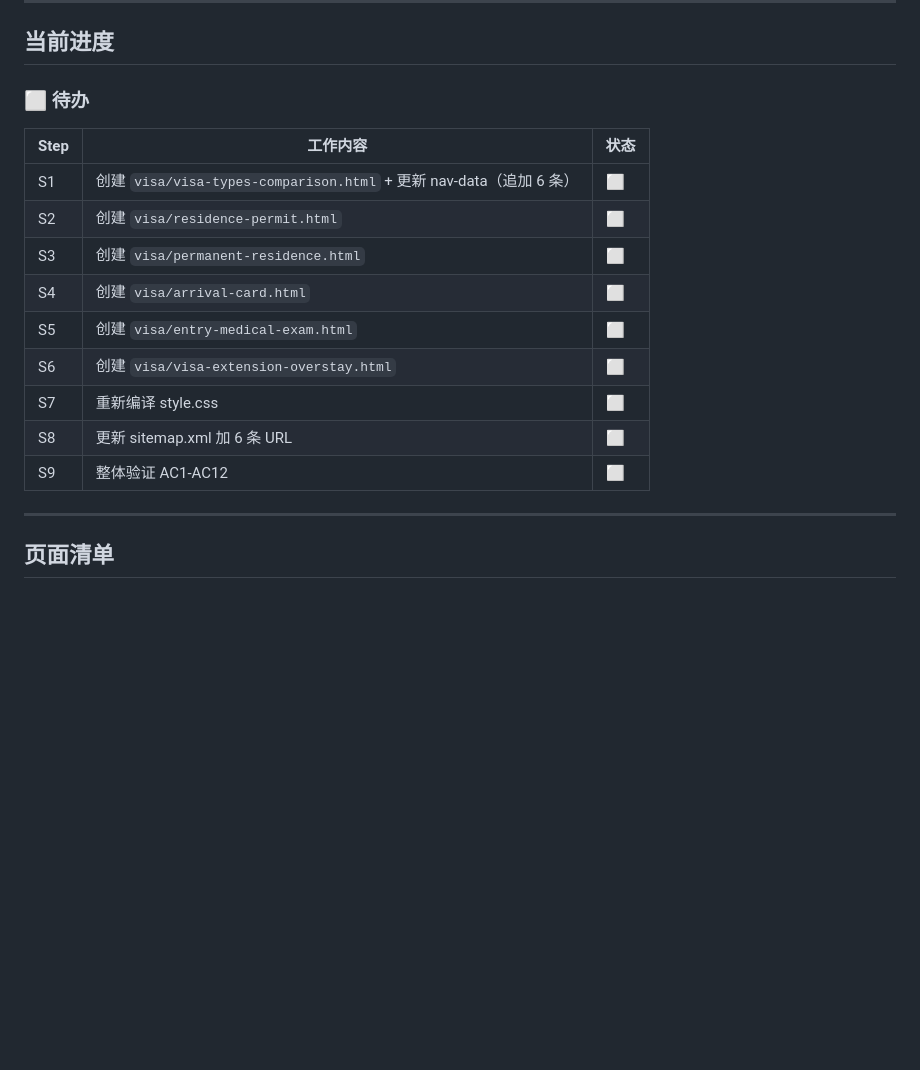
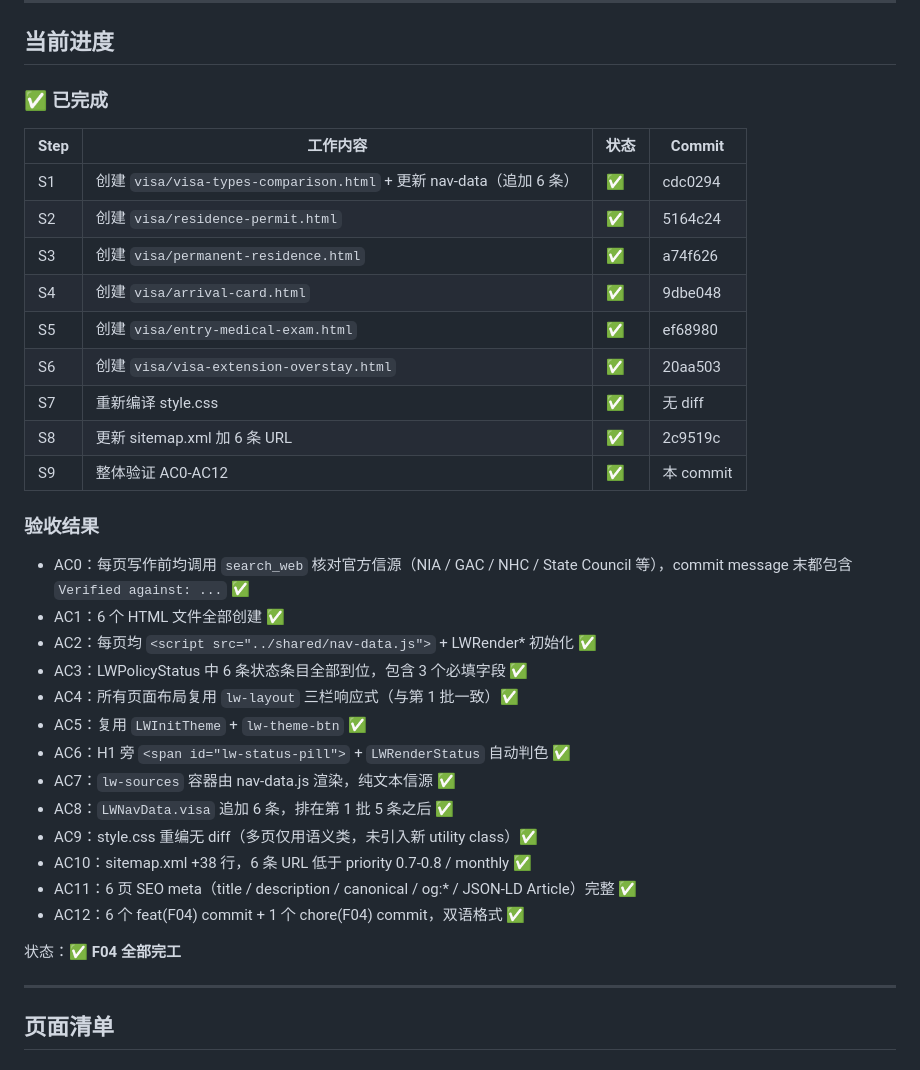
Before and after one commit to lg94nb003-lab/laowaitown, a Markdown page: .qoder/specs/04-签证子页第2批.md, the part around the change. Drawn GitHub-style; blank space fills up the shorter version.

Commit message:
chore(F04): verify visa subpage batch 2 AC0-AC12 / 验证签证子页第2批 AC0-AC12
All 12 acceptance criteria passed (see spec progress section)

6 commits: cdc0294 5164c24 a74f626 9dbe048 ef68980 20aa503 + sitemap 2c9519c

```diff
--- a/.qoder/specs/04-签证子页第2批.md
+++ b/.qoder/specs/04-签证子页第2批.md
@@ -90,19 +90,37 @@
 
 ## 当前进度
 
-### ⬜ 待办
+### ✅ 已完成
 
-| Step | 工作内容 | 状态 |
-|------|---------|------|
-| S1 | 创建 `visa/visa-types-comparison.html` + 更新 nav-data（追加 6 条） | ⬜ |
-| S2 | 创建 `visa/residence-permit.html` | ⬜ |
-| S3 | 创建 `visa/permanent-residence.html` | ⬜ |
-| S4 | 创建 `visa/arrival-card.html` | ⬜ |
-| S5 | 创建 `visa/entry-medical-exam.html` | ⬜ |
-| S6 | 创建 `visa/visa-extension-overstay.html` | ⬜ |
-| S7 | 重新编译 style.css | ⬜ |
-| S8 | 更新 sitemap.xml 加 6 条 URL | ⬜ |
-| S9 | 整体验证 AC1-AC12 | ⬜ |
+| Step | 工作内容 | 状态 | Commit |
+|------|---------|------|--------|
+| S1 | 创建 `visa/visa-types-comparison.html` + 更新 nav-data（追加 6 条） | ✅ | cdc0294 |
+| S2 | 创建 `visa/residence-permit.html` | ✅ | 5164c24 |
+| S3 | 创建 `visa/permanent-residence.html` | ✅ | a74f626 |
+| S4 | 创建 `visa/arrival-card.html` | ✅ | 9dbe048 |
+| S5 | 创建 `visa/entry-medical-exam.html` | ✅ | ef68980 |
+| S6 | 创建 `visa/visa-extension-overstay.html` | ✅ | 20aa503 |
+| S7 | 重新编译 style.css | ✅ | 无 diff |
+| S8 | 更新 sitemap.xml 加 6 条 URL | ✅ | 2c9519c |
+| S9 | 整体验证 AC0-AC12 | ✅ | 本 commit |
+
+### 验收结果
+
+- AC0：每页写作前均调用 `search_web` 核对官方信源（NIA / GAC / NHC / State Council 等），commit message 末都包含 `Verified against: ...` ✅
+- AC1：6 个 HTML 文件全部创建 ✅
+- AC2：每页均 `<script src="../shared/nav-data.js">` + LWRender* 初始化 ✅
+- AC3：LWPolicyStatus 中 6 条状态条目全部到位，包含 3 个必填字段 ✅
+- AC4：所有页面布局复用 `lw-layout` 三栏响应式（与第 1 批一致）✅
+- AC5：复用 `LWInitTheme` + `lw-theme-btn` ✅
+- AC6：H1 旁 `<span id="lw-status-pill">` + `LWRenderStatus` 自动判色 ✅
+- AC7：`lw-sources` 容器由 nav-data.js 渲染，纯文本信源 ✅
+- AC8：`LWNavData.visa` 追加 6 条，排在第 1 批 5 条之后 ✅
+- AC9：style.css 重编无 diff（多页仅用语义类，未引入新 utility class）✅
+- AC10：sitemap.xml +38 行，6 条 URL 低于 priority 0.7-0.8 / monthly ✅
+- AC11：6 页 SEO meta（title / description / canonical / og:* / JSON-LD Article）完整 ✅
+- AC12：6 个 feat(F04) commit + 1 个 chore(F04) commit，双语格式 ✅
+
+状态：**✅ F04 全部完工**
 
 ---
 
```
